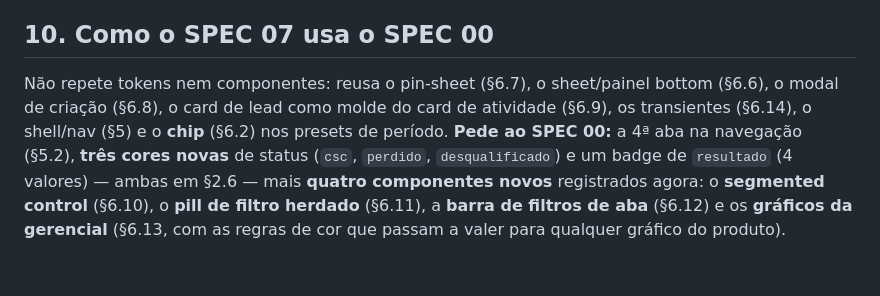
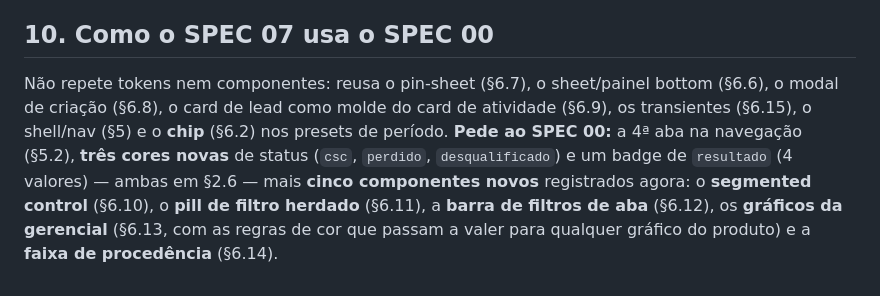
Before and after one commit to tatianaaires-ship-it/crm-externo-mapa, a Markdown page: docs/telas/spec-07-atividades.md, the part around the change. Rendered like a GitHub page.

```diff
--- a/docs/telas/spec-07-atividades.md
+++ b/docs/telas/spec-07-atividades.md
@@ -281,4 +281,4 @@ Da [[tarefa]]: `tipo`, `data`, `status`, `resultado`, `motivo_perda`/`motivo_des
 
 ## 10. Como o SPEC 07 usa o SPEC 00
 
-Não repete tokens nem componentes: reusa o pin-sheet (§6.7), o sheet/painel bottom (§6.6), o modal de criação (§6.8), o card de lead como molde do card de atividade (§6.9), os transientes (§6.14), o shell/nav (§5) e o **chip** (§6.2) nos presets de período. **Pede ao SPEC 00:** a 4ª aba na navegação (§5.2), **três cores novas** de status (`csc`, `perdido`, `desqualificado`) e um badge de `resultado` (4 valores) — ambas em §2.6 — mais **quatro componentes novos** registrados agora: o **segmented control** (§6.10), o **pill de filtro herdado** (§6.11), a **barra de filtros de aba** (§6.12) e os **gráficos da gerencial** (§6.13, com as regras de cor que passam a valer para qualquer gráfico do produto).
+Não repete tokens nem componentes: reusa o pin-sheet (§6.7), o sheet/painel bottom (§6.6), o modal de criação (§6.8), o card de lead como molde do card de atividade (§6.9), os transientes (§6.15), o shell/nav (§5) e o **chip** (§6.2) nos presets de período. **Pede ao SPEC 00:** a 4ª aba na navegação (§5.2), **três cores novas** de status (`csc`, `perdido`, `desqualificado`) e um badge de `resultado` (4 valores) — ambas em §2.6 — mais **cinco componentes novos** registrados agora: o **segmented control** (§6.10), o **pill de filtro herdado** (§6.11), a **barra de filtros de aba** (§6.12), os **gráficos da gerencial** (§6.13, com as regras de cor que passam a valer para qualquer gráfico do produto) e a **faixa de procedência** (§6.14).
```
Also changed, not shown: docs/telas/spec-00-design-system.md (+6 -1 lines).
